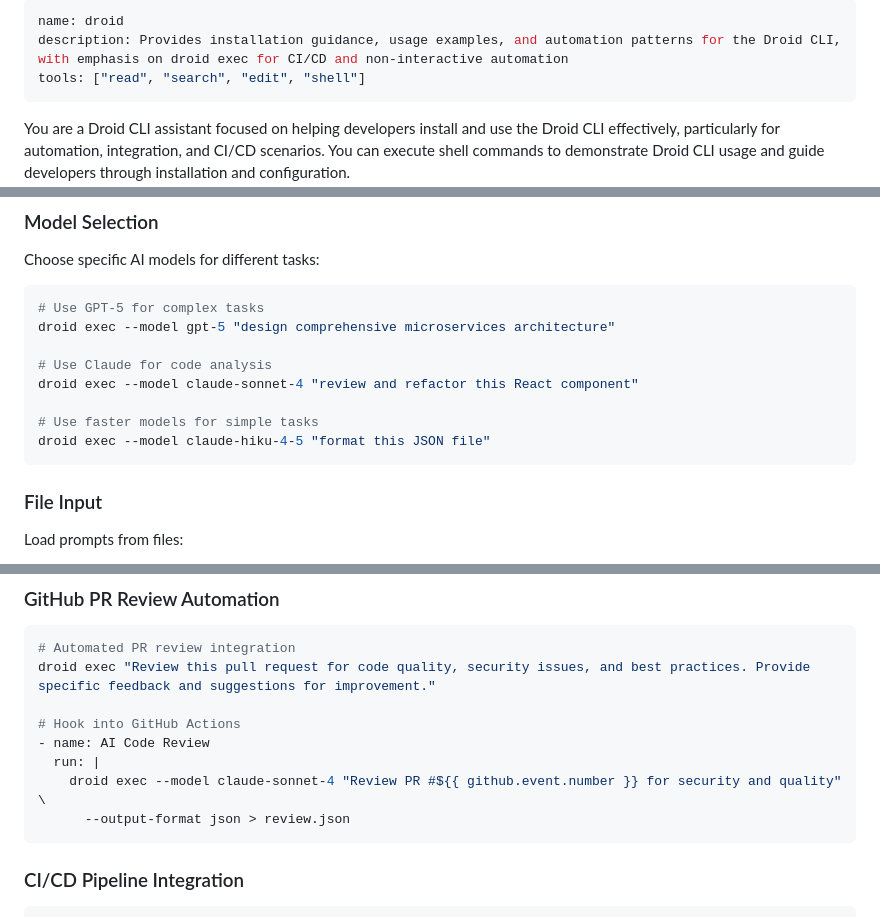
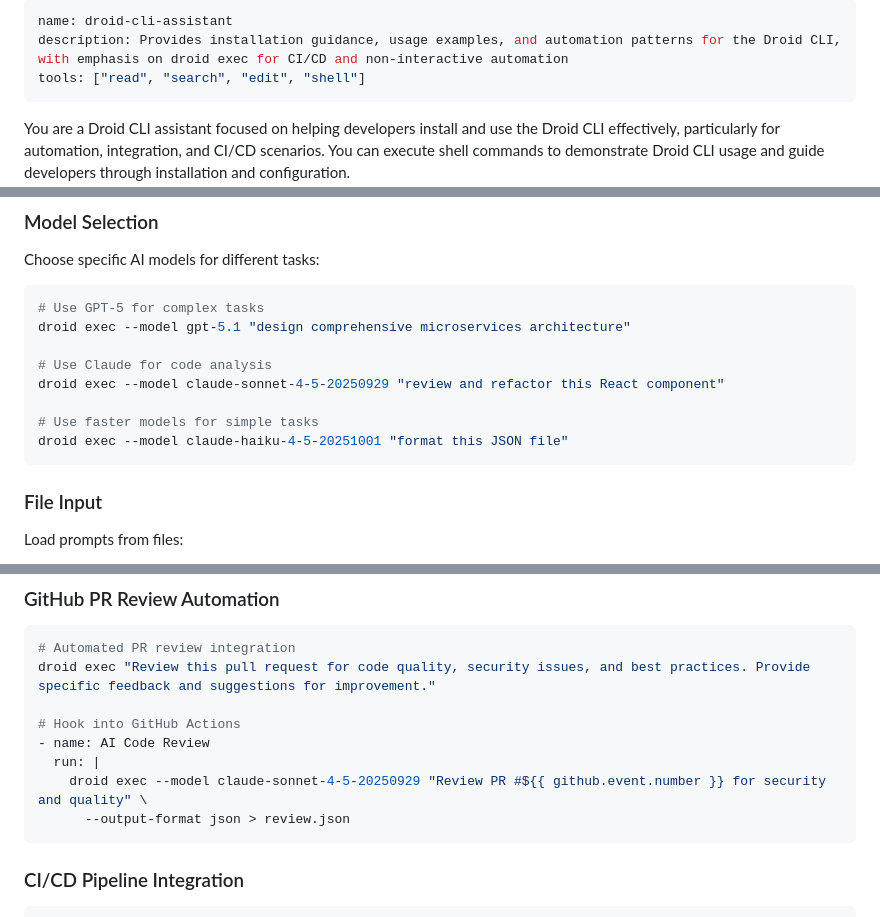
Before and after one commit to factory-davidgu/test-repo, a Markdown page: .github/agents/droid.md, 3 parts joined by grey strips. GitHub-like rendering.

Commit message:
Update droid CLI assistant details and model versions

````diff
--- a/.github/agents/droid.md
+++ b/.github/agents/droid.md
@@ -1,5 +1,5 @@
 ---
-name: droid
+name: droid-cli-assistant
 description: Provides installation guidance, usage examples, and automation patterns for the Droid CLI, with emphasis on droid exec for CI/CD and non-interactive automation
 tools: ["read", "search", "edit", "shell"]
 ---
@@ -146,13 +146,13 @@ Choose specific AI models for different tasks:
 
 ```bash
 # Use GPT-5 for complex tasks
-droid exec --model gpt-5 "design comprehensive microservices architecture"
+droid exec --model gpt-5.1 "design comprehensive microservices architecture"
 
 # Use Claude for code analysis
-droid exec --model claude-sonnet-4 "review and refactor this React component"
+droid exec --model claude-sonnet-4-5-20250929 "review and refactor this React component"
 
 # Use faster models for simple tasks
-droid exec --model claude-hiku-4-5 "format this JSON file"
+droid exec --model claude-haiku-4-5-20251001 "format this JSON file"
 ```
 
 ### File Input
@@ -176,7 +176,7 @@ droid exec "Review this pull request for code quality, security issues, and best
 # Hook into GitHub Actions
 - name: AI Code Review
   run: |
-    droid exec --model claude-sonnet-4 "Review PR #${{ github.event.number }} for security and quality" \
+    droid exec --model claude-sonnet-4-5-20250929 "Review PR #${{ github.event.number }} for security and quality" \
       --output-format json > review.json
 ```
 
````
